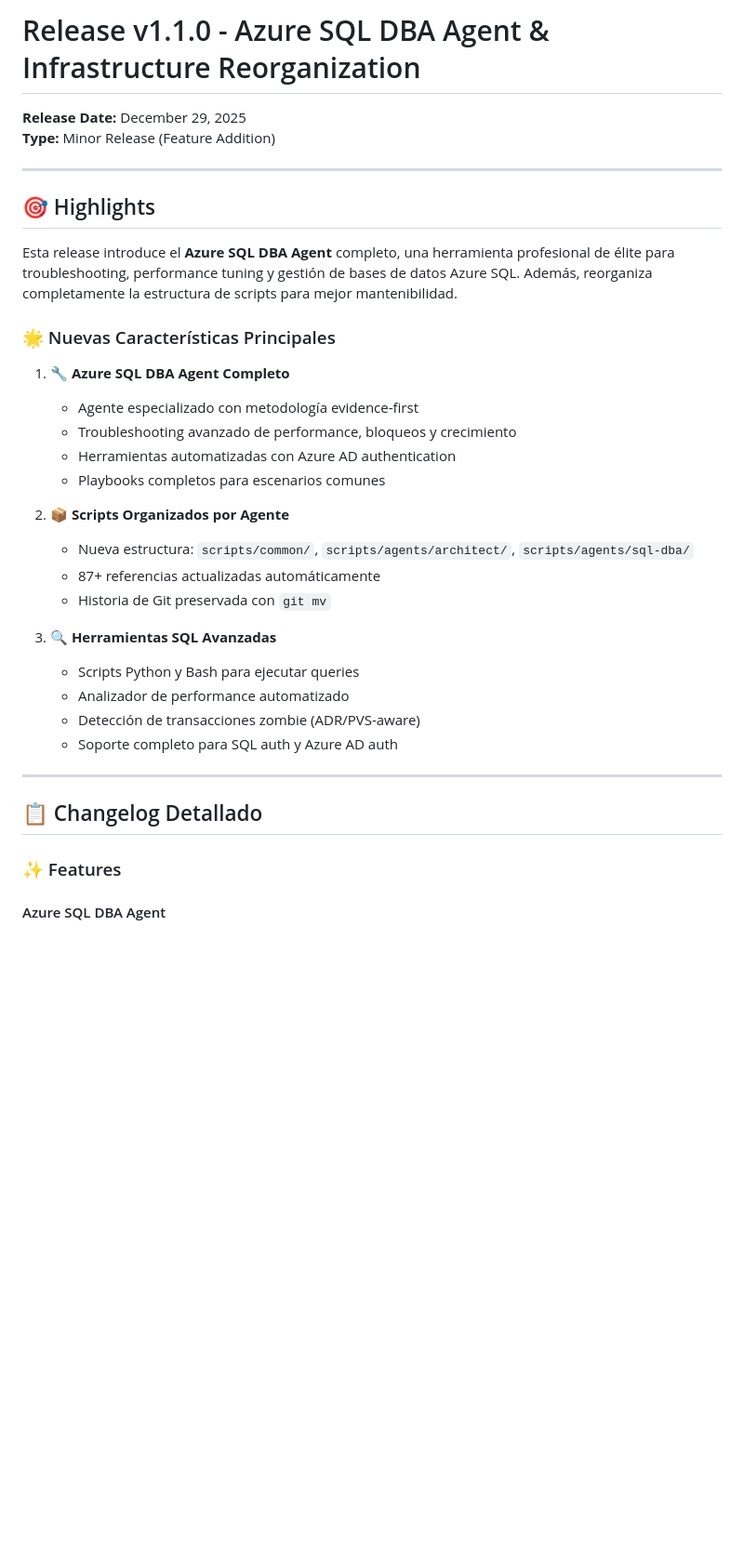
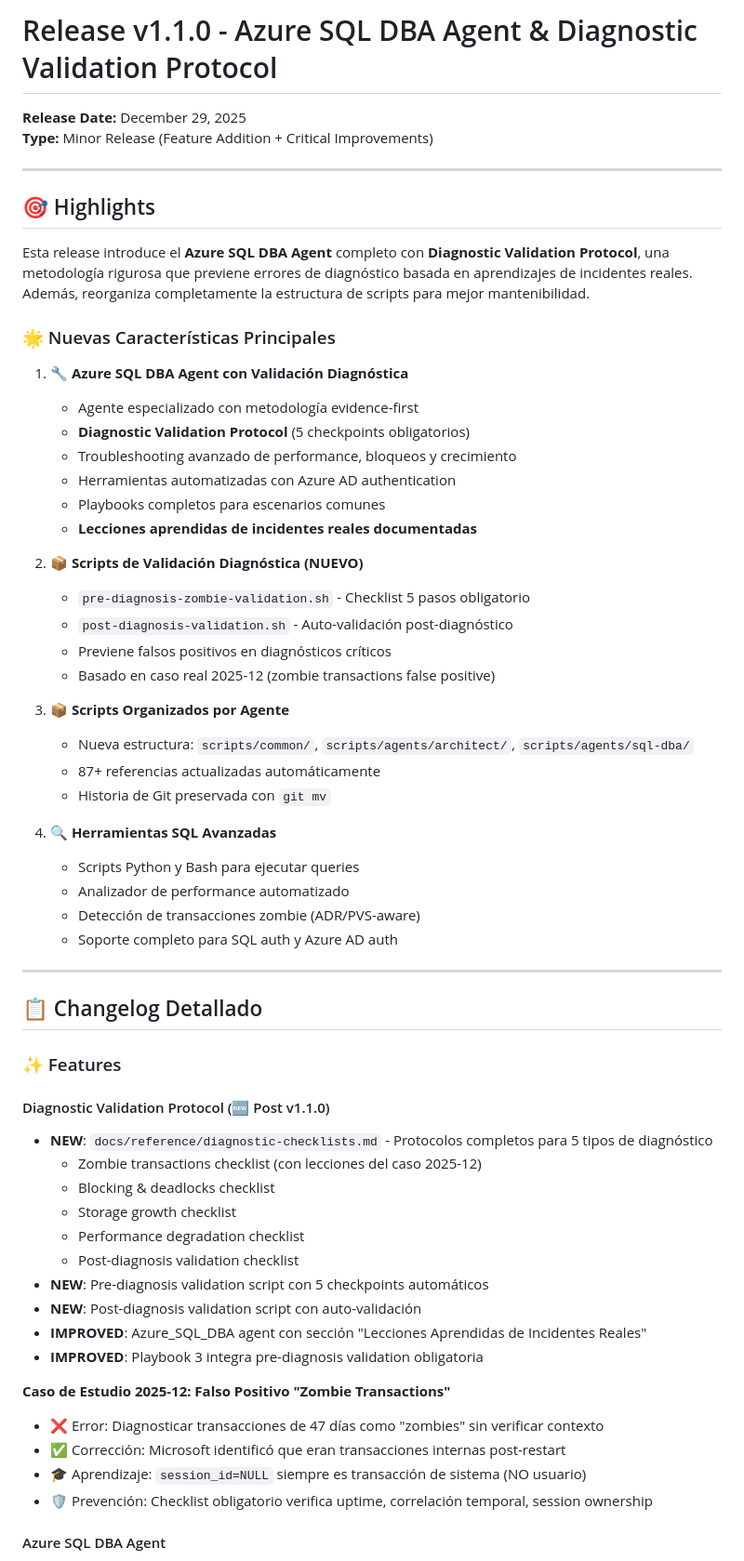
Before and after one commit to Alejandrolmeida/azure-agent-pro, a Markdown page: docs/releases/v1.1.0.md, the part around the change printed below. Shown: that part at 93% size. Drawn GitHub-style; blank space fills up the shorter version.

```diff
--- a/docs/releases/v1.1.0.md
+++ b/docs/releases/v1.1.0.md
@@ -1,28 +1,36 @@
-# Release v1.1.0 - Azure SQL DBA Agent & Infrastructure Reorganization
+# Release v1.1.0 - Azure SQL DBA Agent & Diagnostic Validation Protocol
 
 **Release Date:** December 29, 2025
-**Type:** Minor Release (Feature Addition)
+**Type:** Minor Release (Feature Addition + Critical Improvements)
 
 ---
 
 ## 🎯 Highlights
 
-Esta release introduce el **Azure SQL DBA Agent** completo, una herramienta profesional de élite para troubleshooting, performance tuning y gestión de bases de datos Azure SQL. Además, reorganiza completamente la estructura de scripts para mejor mantenibilidad.
+Esta release introduce el **Azure SQL DBA Agent** completo con **Diagnostic Validation Protocol**, una metodología rigurosa que previene errores de diagnóstico basada en aprendizajes de incidentes reales. Además, reorganiza completamente la estructura de scripts para mejor mantenibilidad.
 
 ### 🌟 Nuevas Características Principales
 
-1. **🔧 Azure SQL DBA Agent Completo**
+1. **🔧 Azure SQL DBA Agent con Validación Diagnóstica**
    - Agente especializado con metodología evidence-first
+   - **Diagnostic Validation Protocol** (5 checkpoints obligatorios)
    - Troubleshooting avanzado de performance, bloqueos y crecimiento
    - Herramientas automatizadas con Azure AD authentication
    - Playbooks completos para escenarios comunes
+   - **Lecciones aprendidas de incidentes reales documentadas**
 
-2. **📦 Scripts Organizados por Agente**
+2. **📦 Scripts de Validación Diagnóstica (NUEVO)**
+   - `pre-diagnosis-zombie-validation.sh` - Checklist 5 pasos obligatorio
+   - `post-diagnosis-validation.sh` - Auto-validación post-diagnóstico
+   - Previene falsos positivos en diagnósticos críticos
+   - Basado en caso real 2025-12 (zombie transactions false positive)
+
+3. **📦 Scripts Organizados por Agente**
    - Nueva estructura: `scripts/common/`, `scripts/agents/architect/`, `scripts/agents/sql-dba/`
    - 87+ referencias actualizadas automáticamente
    - Historia de Git preservada con `git mv`
 
-3. **🔍 Herramientas SQL Avanzadas**
+4. **🔍 Herramientas SQL Avanzadas**
    - Scripts Python y Bash para ejecutar queries
    - Analizador de performance automatizado
    - Detección de transacciones zombie (ADR/PVS-aware)
@@ -33,6 +41,24 @@ Esta release introduce el **Azure SQL DBA Agent** completo, una herramienta prof
 ## 📋 Changelog Detallado
 
 ### ✨ Features
+
+#### Diagnostic Validation Protocol (🆕 Post v1.1.0)
+- **NEW**: `docs/reference/diagnostic-checklists.md` - Protocolos completos para 5 tipos de diagnóstico
+  - Zombie transactions checklist (con lecciones del caso 2025-12)
+  - Blocking & deadlocks checklist
+  - Storage growth checklist
+  - Performance degradation checklist
+  - Post-diagnosis validation checklist
+- **NEW**: Pre-diagnosis validation script con 5 checkpoints automáticos
+- **NEW**: Post-diagnosis validation script con auto-validación
+- **IMPROVED**: Azure_SQL_DBA agent con sección "Lecciones Aprendidas de Incidentes Reales"
+- **IMPROVED**: Playbook 3 integra pre-diagnosis validation obligatoria
+
+**Caso de Estudio 2025-12: Falso Positivo "Zombie Transactions"**
+- ❌ Error: Diagnosticar transacciones de 47 días como "zombies" sin verificar contexto
+- ✅ Corrección: Microsoft identificó que eran transacciones internas post-restart
+- 🎓 Aprendizaje: `session_id=NULL` siempre es transacción de sistema (NO usuario)
+- 🛡️ Prevención: Checklist obligatorio verifica uptime, correlación temporal, session ownership
 
 #### Azure SQL DBA Agent
 - **NEW**: Agente Azure_SQL_DBA con 1000+ líneas de documentación
```
Also changed, not shown: other parts of docs/releases/v1.1.0.md (+35 -7 lines), CHANGELOG.md (+20 -3 lines).
